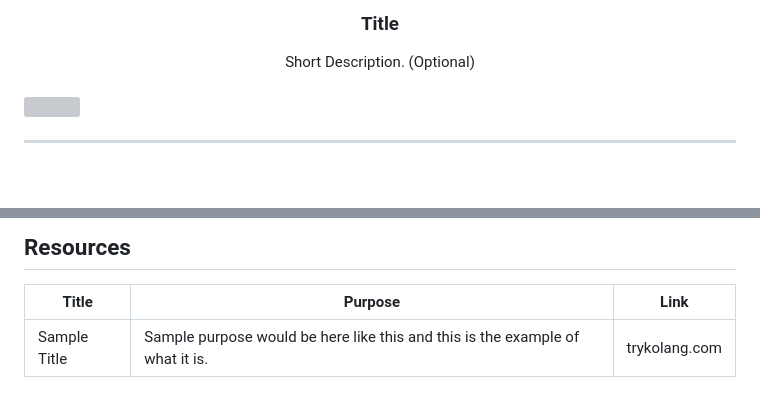
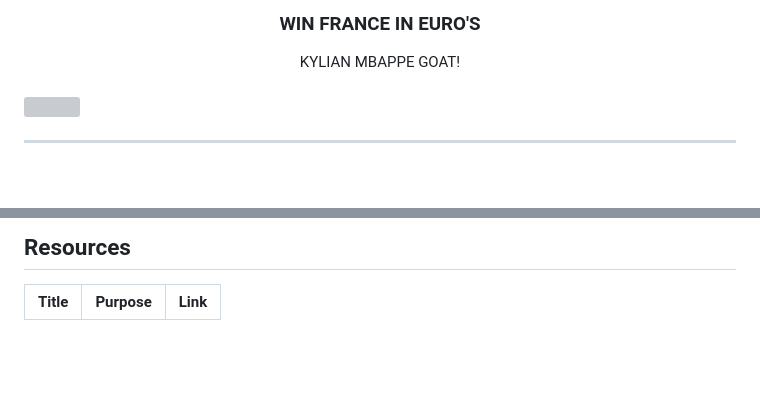
Before and after one commit to Itsmejowy/WD-VERINO-Hands-on-2, a Markdown page: readme.md, 2 parts joined by grey strips. GitHub-like rendering; blank space fills up the shorter version; grey boxes are pictures that could not be loaded.

```diff
--- a/readme.md
+++ b/readme.md
@@ -10,10 +10,10 @@
   </a>
 <!-- TODO: Change Title to the name of the title of your Project -->
-  <h3 align="center">Title</h3>
+  <h3 align="center">WIN FRANCE IN EURO'S</h3>
 </div>
 <!-- TODO: Make a short description -->
 <div align="center">
-  Short Description. (Optional)
+  KYLIAN MBAPPE GOAT!
 </div>
 
 <br />
@@ -117,4 +117,3 @@ WD-ProjectName
 <!-- TODO: Add References -->
 | Title | Purpose | Link |
 |-|-|-|
-| Sample Title | Sample purpose would be here like this and this is the example of what it is. | trykolang.com |
```
Also changed, not shown: other parts of readme.md (+6 -6 lines).
